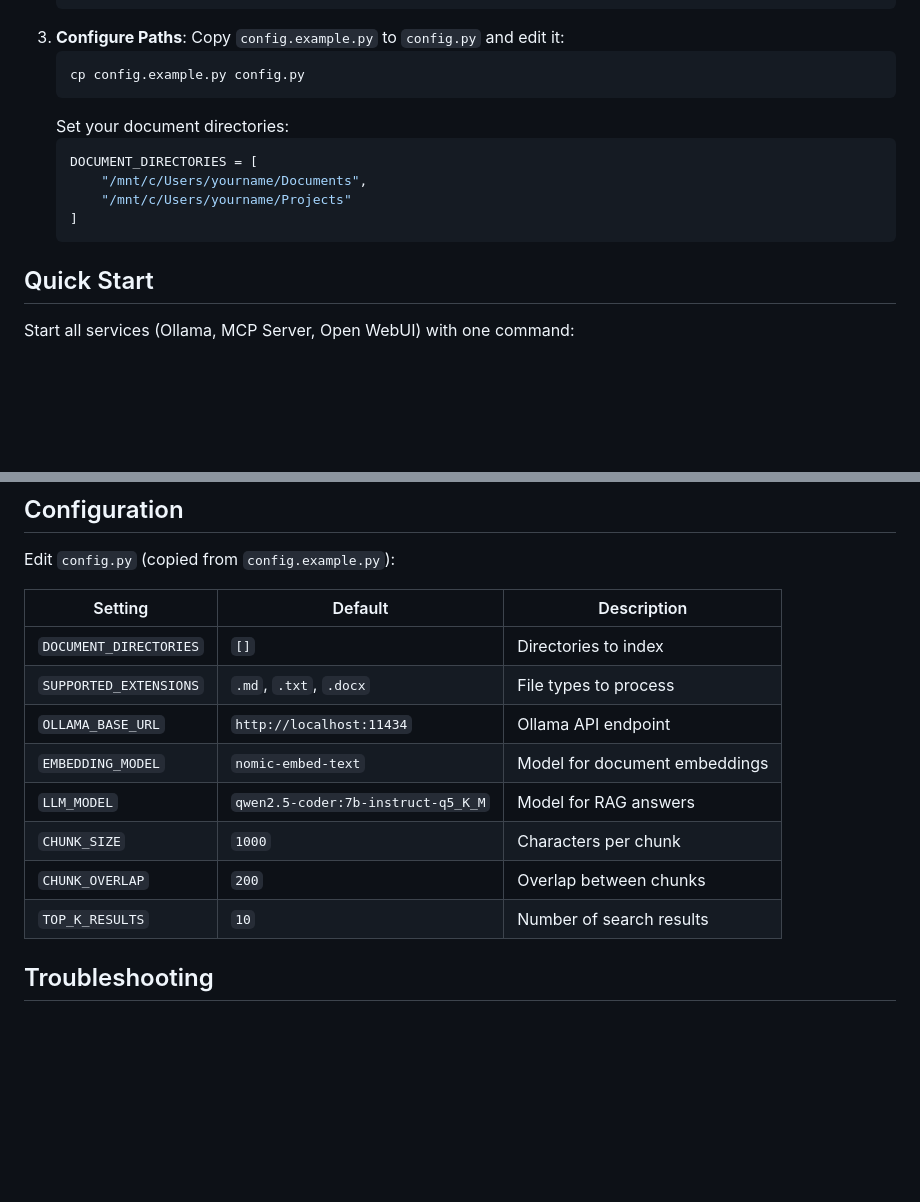
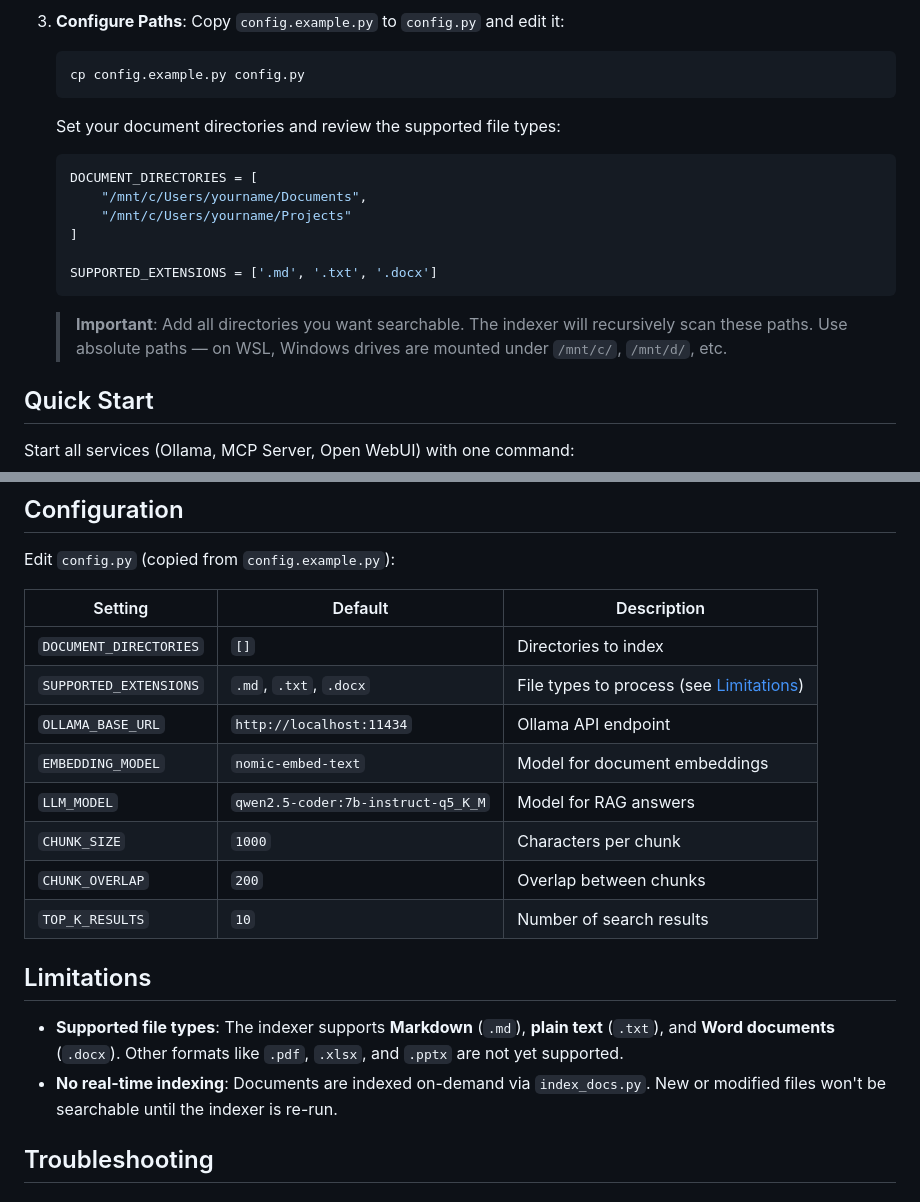
Before and after one commit to semiuniversal/do-rag, a Markdown page: README.md, 2 parts joined by grey strips. Rendered like a GitHub page; blank space fills up the shorter version.

Commit message:
docs: Clarify supported file types, indexing limitations, and configuration instructions in the README.

````diff
--- a/README.md
+++ b/README.md
@@ -49,13 +49,17 @@ A privacy-preserving, local document search system using RAG (Retrieval-Augmente
    ```bash
    cp config.example.py config.py
    ```
-   Set your document directories:
+   Set your document directories and review the supported file types:
    ```python
    DOCUMENT_DIRECTORIES = [
        "/mnt/c/Users/yourname/Documents",
        "/mnt/c/Users/yourname/Projects"
    ]
+
+   SUPPORTED_EXTENSIONS = ['.md', '.txt', '.docx']
    ```
+
+   > **Important**: Add all directories you want searchable. The indexer will recursively scan these paths. Use absolute paths — on WSL, Windows drives are mounted under `/mnt/c/`, `/mnt/d/`, etc.
 
 ## Quick Start
 
@@ -211,13 +215,18 @@ Edit `config.py` (copied from `config.example.py`):
 | Setting | Default | Description |
 |---------|---------|-------------|
 | `DOCUMENT_DIRECTORIES` | `[]` | Directories to index |
-| `SUPPORTED_EXTENSIONS` | `.md`, `.txt`, `.docx` | File types to process |
+| `SUPPORTED_EXTENSIONS` | `.md`, `.txt`, `.docx` | File types to process (see [Limitations](#limitations)) |
 | `OLLAMA_BASE_URL` | `http://localhost:11434` | Ollama API endpoint |
 | `EMBEDDING_MODEL` | `nomic-embed-text` | Model for document embeddings |
 | `LLM_MODEL` | `qwen2.5-coder:7b-instruct-q5_K_M` | Model for RAG answers |
 | `CHUNK_SIZE` | `1000` | Characters per chunk |
 | `CHUNK_OVERLAP` | `200` | Overlap between chunks |
 | `TOP_K_RESULTS` | `10` | Number of search results |
+
+## Limitations
+
+- **Supported file types**: The indexer supports **Markdown** (`.md`), **plain text** (`.txt`), and **Word documents** (`.docx`). Other formats like `.pdf`, `.xlsx`, and `.pptx` are not yet supported.
+- **No real-time indexing**: Documents are indexed on-demand via `index_docs.py`. New or modified files won't be searchable until the indexer is re-run.
 
 ## Troubleshooting
 
````
